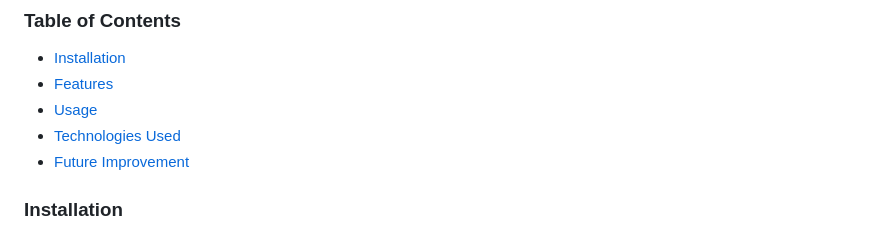
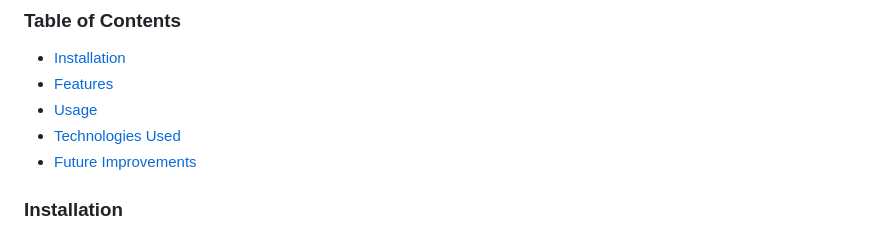
Before and after one commit to adil-shafi/adil-shafi.github.io, a Markdown page: README.md, the part around the change. GitHub-like rendering.

```diff
--- a/README.md
+++ b/README.md
@@ -8,7 +8,7 @@ This project is a web-based disease prediction tool that uses Naïve Bayes Algor
 - [Features](#Features)
 - [Usage](#Usage)
 - [Technologies Used](#Technologies-Used)
-- [Future Improvement](#Future-Improvements)
+- [Future Improvements](#Future-Improvements)
 
 
 
```
